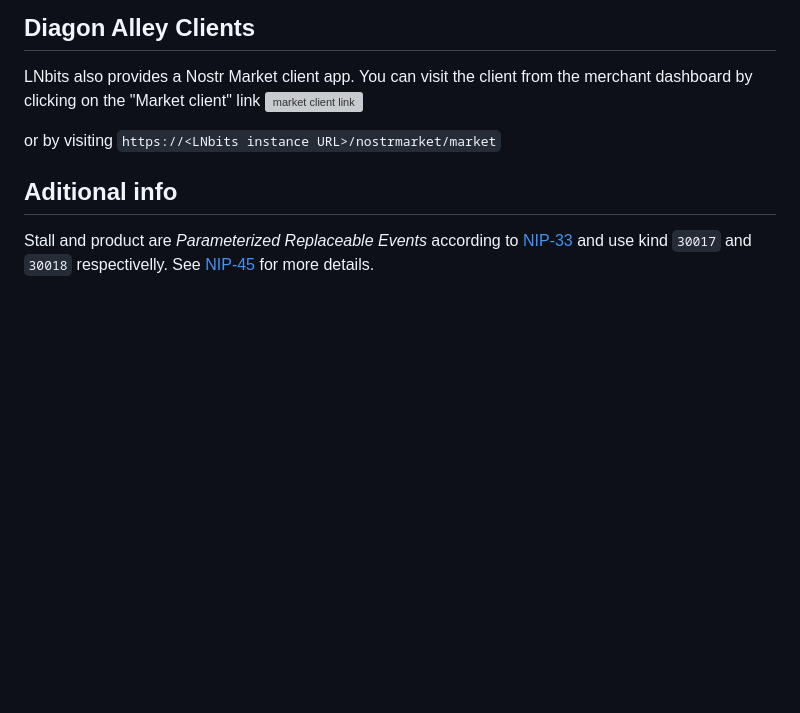
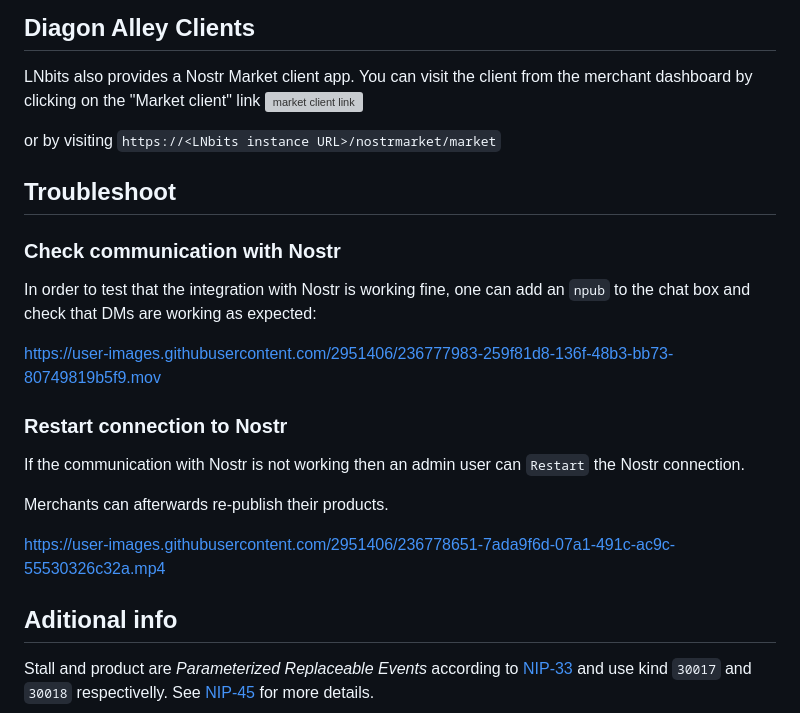
Before and after one commit to lnbits/nostrmarket, a Markdown page: README.md, the part around the change. GitHub-like rendering; blank space fills up the shorter version; grey boxes are pictures that could not be loaded.

Commit message:
doc: add Troubleshoot

```diff
--- a/README.md
+++ b/README.md
@@ -92,6 +92,20 @@ LNbits also provides a Nostr Market client app. You can visit the client from th
 
 or by visiting `https://<LNbits instance URL>/nostrmarket/market`
 
+## Troubleshoot
+### Check communication with Nostr
+In order to test that the integration with Nostr is working fine, one can add an `npub` to the chat box and check that DMs are working as expected:
+
+https://user-images.githubusercontent.com/2951406/236777983-259f81d8-136f-48b3-bb73-80749819b5f9.mov
+
+### Restart connection to Nostr
+If the communication with Nostr is not working then an admin user can `Restart` the Nostr connection.
+
+Merchants can afterwards re-publish their products.
+
+https://user-images.githubusercontent.com/2951406/236778651-7ada9f6d-07a1-491c-ac9c-55530326c32a.mp4
+
+
 ## Aditional info
 
 Stall and product are _Parameterized Replaceable Events_ according to [NIP-33](https://github.com/nostr-protocol/nips/blob/master/33.md) and use kind `30017` and `30018` respectivelly. See [NIP-45](https://github.com/nostr-protocol/nips/blob/master/45.md) for more details.
```
